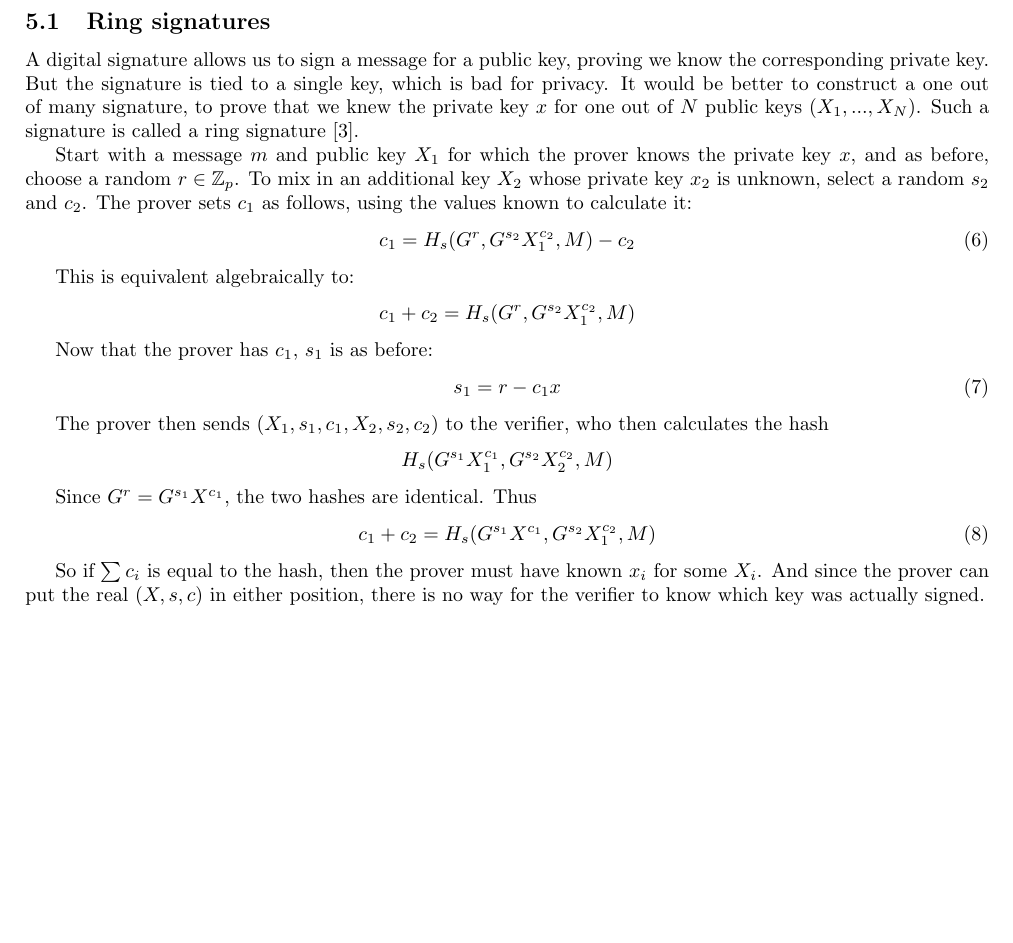
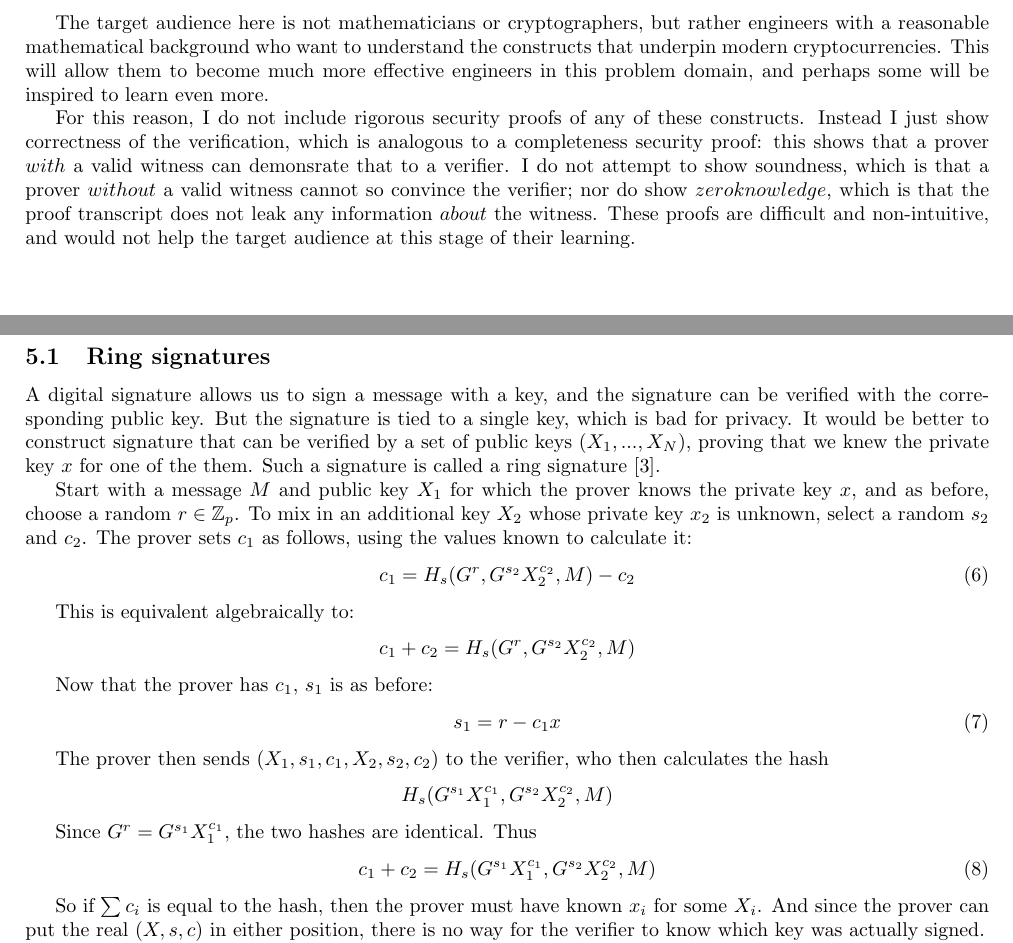
Before and after one commit to xoloki/digitalcash, a LaTeX document (digitalcash.tex): part of page 4 of 18 before the commit and two parts of pages 2 and 5 of 19 after it, the two joined at a grey line, cut at the place of the change, the shorter picture padded with empty space. Compiled offline with pdfLaTeX.

Commit message:
update introduction

```diff
--- a/digitalcash.tex
+++ b/digitalcash.tex
@@ -25,6 +25,11 @@
 While traditional cryptocurrencies were groundbreaking in many ways, they lacked the privacy protections that cash inherently provides.  This document will explore the math which can provide some of those protections.  The goal is to build a cryptocurrency which deserves the name Digital Cash.
 
 There are many papers which outline, define, use, mutate, expand on, or cite the following techniques.  But these papers invariably use different terminology, swapping variable names and using various subsets as needed.  In this document, I will endeavor to be both thorough and strongly consistent, which should not only make the math easier to understand, but also expose the deep connections and demonstrate how each piece builds on the previous.
+
+The target audience here is not mathematicians or cryptographers, but rather engineers with a reasonable mathematical background who want to understand the constructs that underpin modern cryptocurrencies.  This will allow them to become much more effective engineers in this problem domain, and perhaps some will be inspired to learn even more.
+
+For this reason, I do not include rigorous security proofs of any of these constructs.  Instead I just show correctness of the verification, which is analogous to a completeness security proof: this shows that a prover $with$ a valid witness can demonsrate that to a verifier.  I do not attempt to show soundness, which is that a prover $without$ a valid witness cannot so convince the verifier; nor do show $zero knowledge$, which is that the proof transcript does not leak any information $about$ the witness.  These proofs are difficult and non-intuitive, and would not help the target audience at this stage of their learning.
+
 \newpage
 
 \section{Background}
@@ -129,16 +134,16 @@ Since the hash will depend on the message, attempting to verify the proof with a
 
 \subsection{Ring signatures}
 
-A digital signature allows us to sign a message for a public key, proving we know the corresponding private key.  But the signature is tied to a single key, which is bad for privacy.  It would be better to construct a one out of many signature, to prove that we knew the private key $x$ for one out of $N$ public keys $(X_1, ..., X_N)$.  Such a signature is called a ring signature \cite{cryptonote}.
+A digital signature allows us to sign a message with a key, and the signature can be verified with the corresponding public key.  But the signature is tied to a single key, which is bad for privacy.  It would be better to construct signature that can be verified by a set of public keys $(X_1, ..., X_N)$, proving that we knew the private key $x$ for one of the them. Such a signature is called a ring signature \cite{cryptonote}.
 
-Start with a message $m$ and public key $X_1$ for which the prover knows the private key $x$, and as before, choose a random $r \in \mathbb{Z}_p$. To mix in an additional key $X_2$ whose private key $x_2$ is unknown, select a random $s_2$ and $c_2$.  The prover sets $c_1$ as follows, using the values known to calculate it:
+Start with a message $M$ and public key $X_1$ for which the prover knows the private key $x$, and as before, choose a random $r \in \mathbb{Z}_p$. To mix in an additional key $X_2$ whose private key $x_2$ is unknown, select a random $s_2$ and $c_2$.  The prover sets $c_1$ as follows, using the values known to calculate it:
 \begin{align}
-  c_1 = H_s(G^r, G^{s_2} X_1^{c_2}, M) - c_2
+  c_1 = H_s(G^r, G^{s_2} X_2^{c_2}, M) - c_2
 \end{align}
 
 This is equivalent algebraically to:
 \begin{align}
-  c_1 + c_2 = H_s(G^r, G^{s_2} X_1^{c_2}, M)\nonumber
+  c_1 + c_2 = H_s(G^r, G^{s_2} X_2^{c_2}, M)\nonumber
 \end{align}
 
 Now that the prover has $c_1$, $s_1$ is as before:
@@ -151,9 +156,9 @@ The prover then sends $(X_1, s_1, c_1, X_2, s_2, c_2)$ to the verifier, who then
   H_s(G^{s_1}  X_1^{c_1}, G^{s_2} X_2^{c_2}, M)\nonumber
 \end{align}
 
-Since $G^r = G^{s_1} X^{c_1}$, the two hashes are identical.  Thus
+Since $G^r = G^{s_1} X_1^{c_1}$, the two hashes are identical.  Thus
 \begin{align}
-  c_1 + c_2 = H_s(G^{s_1} X^{c_1}, G^{s_2} X_1^{c_2}, M)
+  c_1 + c_2 = H_s(G^{s_1} X_1^{c_1}, G^{s_2} X_2^{c_2}, M)
 \end{align}
 
 So if $\sum c_i$ is equal to the hash, then the prover must have known $x_i$ for some $X_i$.  And since the prover can put the real $(X,s,c)$ in either position, there is no way for the verifier to know which key was actually signed.
```
Also changed, not shown: digitalcash.tex (4 more changed lines).
